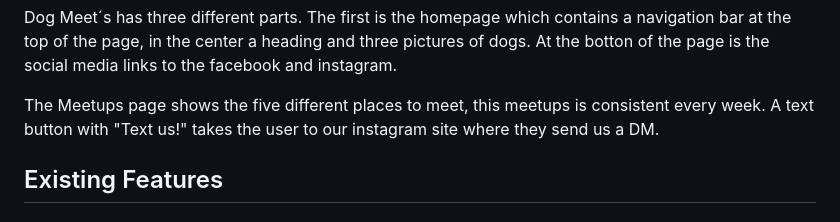
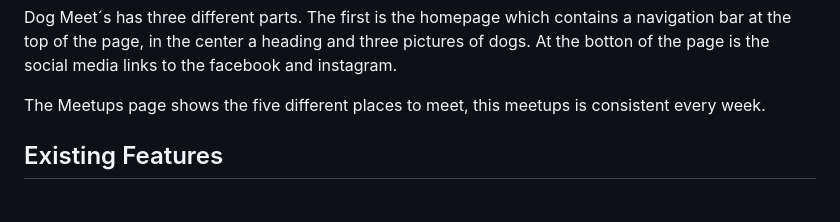
Before and after one commit to hhaannnaaaa/DogMeet, a Markdown page: README.md, the part around the change. GitHub-like rendering.

```diff
--- a/README.md
+++ b/README.md
@@ -19,7 +19,7 @@ Dog Meet gives dog owners the opportunity to select meetings that repeats every
 
   Dog Meet´s has three different parts. The first is the homepage which contains a navigation bar at the top of the page, in the center a heading and three pictures of dogs. At the botton of the page is the social media links to the facebook and instagram.
 
-  The Meetups page shows the five different places to meet, this meetups is consistent every week. A text button with "Text us!" takes the user to our instagram site where they send us a DM.
+  The Meetups page shows the five different places to meet, this meetups is consistent every week.
 
   ## Existing Features
 
```
